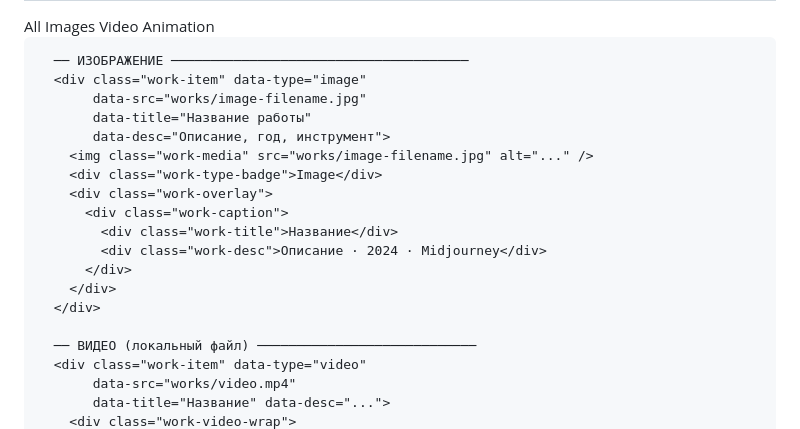
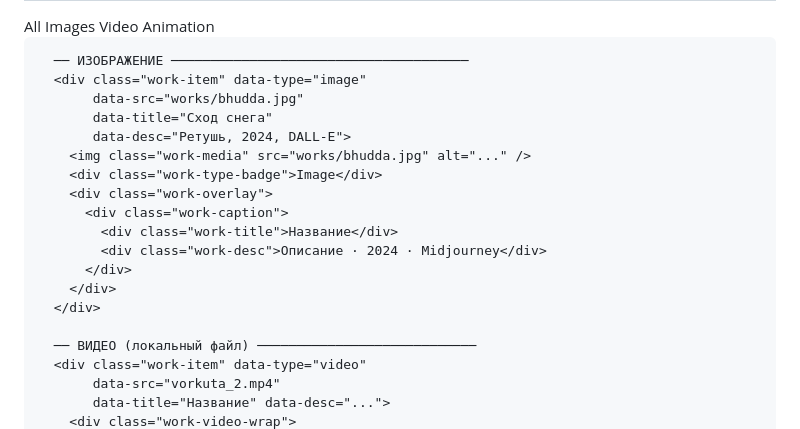
Before and after one commit to metamodem/metamodem.github.io, a Markdown page: README.md, the part around one of its changes. Drawn GitHub-style.

Commit message:
Update README.md
add works

```diff
--- a/README.md
+++ b/README.md
@@ -379,10 +379,10 @@
 
       ── ИЗОБРАЖЕНИЕ ──────────────────────────────────────
       <div class="work-item" data-type="image"
-           data-src="works/image-filename.jpg"
-           data-title="Название работы"
-           data-desc="Описание, год, инструмент">
-        <img class="work-media" src="works/image-filename.jpg" alt="..." />
+           data-src="works/bhudda.jpg"
+           data-title="Сход снега"
+           data-desc="Ретушь, 2024, DALL-E">
+        <img class="work-media" src="works/bhudda.jpg" alt="..." />
         <div class="work-type-badge">Image</div>
         <div class="work-overlay">
           <div class="work-caption">
@@ -394,6 +394,6 @@
 
       ── ВИДЕО (локальный файл) ────────────────────────────
       <div class="work-item" data-type="video"
-           data-src="works/video.mp4"
+           data-src="vorkuta_2.mp4"
            data-title="Название" data-desc="...">
         <div class="work-video-wrap">
```
Also changed, not shown: other parts of README.md (+1 -1 lines).
